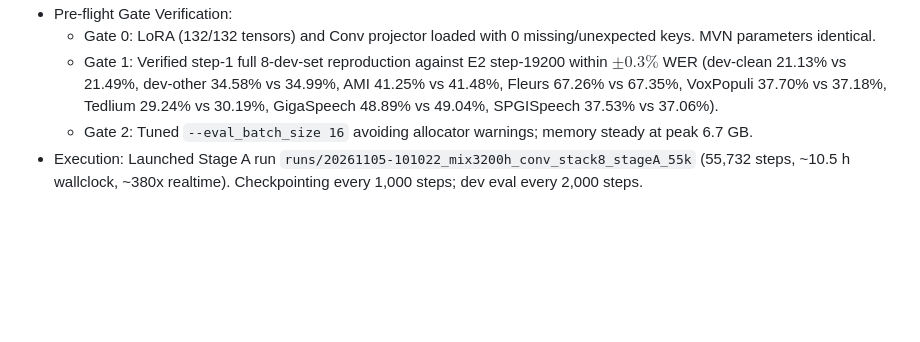
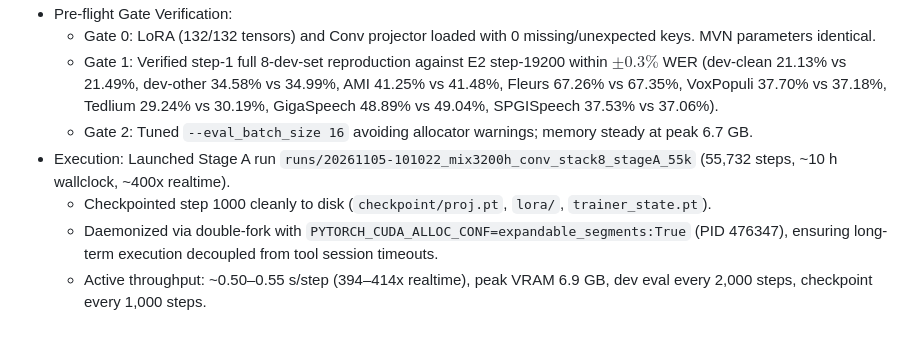
Before and after one commit to tungnguyenlam/audiollm, a Markdown page: WORKLOG.md, the part around the change. GitHub-like rendering; blank space fills up the shorter version.

Commit message:
docs(worklog): record daemonization and memory configuration for Stage A

```diff
--- a/WORKLOG.md
+++ b/WORKLOG.md
@@ -136,4 +136,7 @@ and the table are in `docs/literature_review.md` ("Novelty search 2026-11-04").
   - Gate 0: LoRA (132/132 tensors) and Conv projector loaded with 0 missing/unexpected keys. MVN parameters identical.
   - Gate 1: Verified step-1 full 8-dev-set reproduction against E2 step-19200 within $\pm 0.3\%$ WER (dev-clean 21.13% vs 21.49%, dev-other 34.58% vs 34.99%, AMI 41.25% vs 41.48%, Fleurs 67.26% vs 67.35%, VoxPopuli 37.70% vs 37.18%, Tedlium 29.24% vs 30.19%, GigaSpeech 48.89% vs 49.04%, SPGISpeech 37.53% vs 37.06%).
   - Gate 2: Tuned `--eval_batch_size 16` avoiding allocator warnings; memory steady at peak 6.7 GB.
-- Execution: Launched Stage A run `runs/20261105-101022_mix3200h_conv_stack8_stageA_55k` (55,732 steps, ~10.5 h wallclock, ~380x realtime). Checkpointing every 1,000 steps; dev eval every 2,000 steps.
+- Execution: Launched Stage A run `runs/20261105-101022_mix3200h_conv_stack8_stageA_55k` (55,732 steps, ~10 h wallclock, ~400x realtime).
+  - Checkpointed step 1000 cleanly to disk (`checkpoint/proj.pt`, `lora/`, `trainer_state.pt`).
+  - Daemonized via double-fork with `PYTORCH_CUDA_ALLOC_CONF=expandable_segments:True` (PID 476347), ensuring long-term execution decoupled from tool session timeouts.
+  - Active throughput: ~0.50–0.55 s/step (394–414x realtime), peak VRAM 6.9 GB, dev eval every 2,000 steps, checkpoint every 1,000 steps.
```
